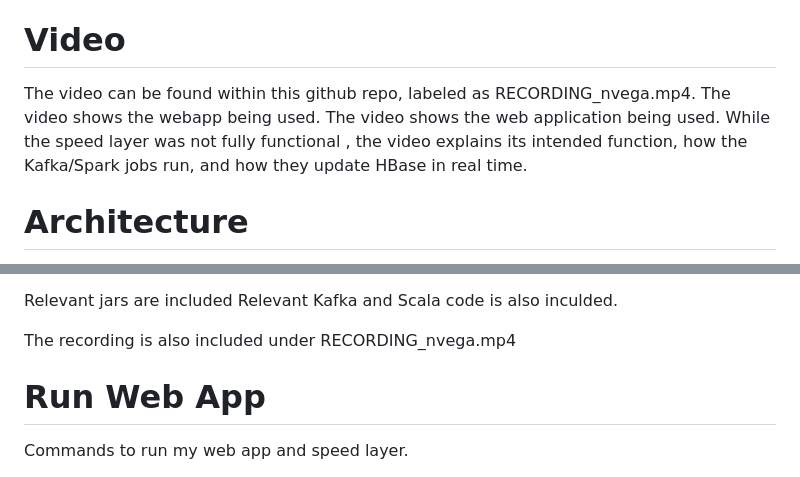
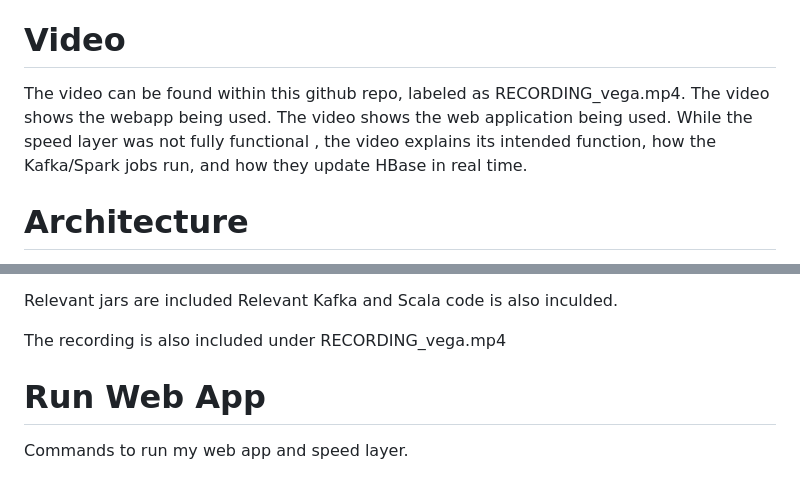
Before and after one commit to nickmvega/mpcs-53014-baseball-project, a Markdown page: README.md, 2 parts joined by grey strips. Rendered like a GitHub page.

```diff
--- a/README.md
+++ b/README.md
@@ -14,7 +14,7 @@ The web app allows a user to enter a specific date of an MLB baseball game or ga
 
 # Video
 
-The video can be found within this github repo, labeled as RECORDING_nvega.mp4. The video shows the webapp being used. The video shows the web application being used. While the speed layer was not fully functional , the video explains its intended function, how the Kafka/Spark jobs run, and how they update HBase in real time.
+The video can be found within this github repo, labeled as RECORDING_vega.mp4. The video shows the webapp being used. The video shows the web application being used. While the speed layer was not fully functional , the video explains its intended function, how the Kafka/Spark jobs run, and how they update HBase in real time.
 
 # Architecture
 
@@ -164,7 +164,7 @@ batch_layer.hql  -> Batch-layer processing
 Relevant jars are included
 Relevant Kafka and Scala code is also inculded.
 
-The recording is also included under RECORDING_nvega.mp4
+The recording is also included under RECORDING_vega.mp4
 
 # Run Web App
 Commands to run my web app and speed layer.
```
